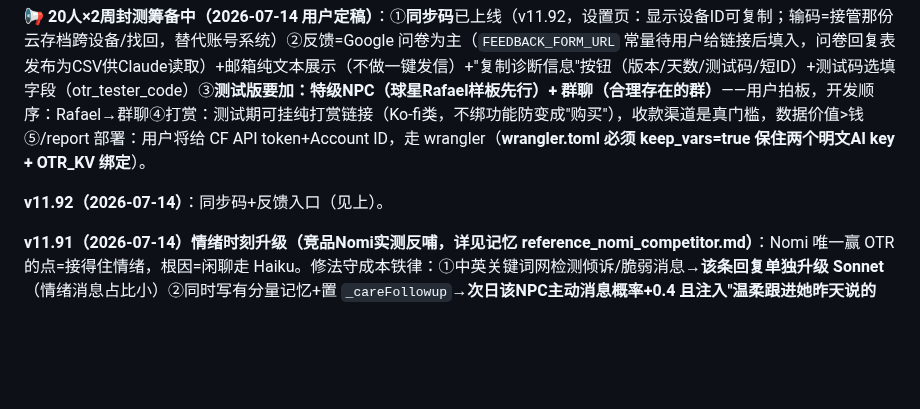
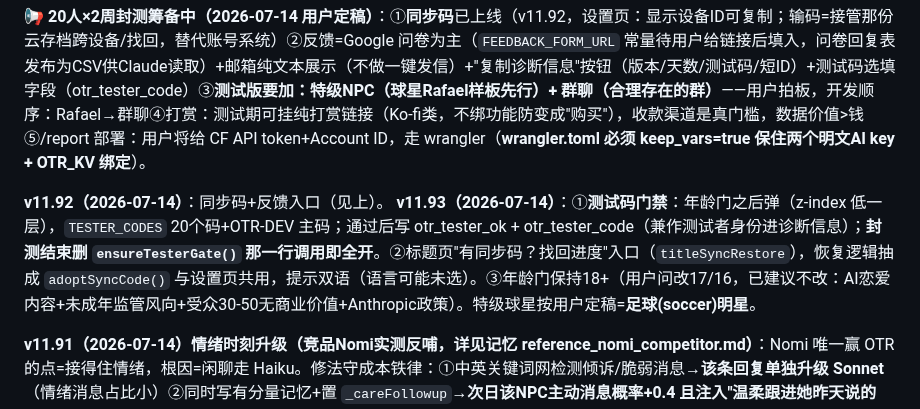
Before and after one commit to liziting2023-boop/off-the-record, a Markdown page: CLAUDE.md, the part around the change. Drawn GitHub-style; blank space fills up the shorter version.

Commit message:
docs: CLAUDE.md — v11.93 tester gate + title sync restore + decisions
Co-Authored-By: Claude Opus 4.8 <noreply@anthropic.com>

```diff
--- a/CLAUDE.md
+++ b/CLAUDE.md
@@ -24,6 +24,7 @@
 **📢 20人×2周封测筹备中（2026-07-14 用户定稿）**：①**同步码**已上线（v11.92，设置页：显示设备ID可复制；输码=接管那份云存档跨设备/找回，替代账号系统）②反馈=Google 问卷为主（`FEEDBACK_FORM_URL` 常量待用户给链接后填入，问卷回复表发布为CSV供Claude读取）+邮箱纯文本展示（不做一键发信）+"复制诊断信息"按钮（版本/天数/测试码/短ID）+测试码选填字段（otr_tester_code）③**测试版要加：特级NPC（球星Rafael样板先行）+ 群聊（合理存在的群）**——用户拍板，开发顺序：Rafael→群聊④打赏：测试期可挂纯打赏链接（Ko-fi类，不绑功能防变成"购买"），收款渠道是真门槛，数据价值>钱⑤/report 部署：用户将给 CF API token+Account ID，走 wrangler（**wrangler.toml 必须 keep_vars=true 保住两个明文AI key + OTR_KV 绑定**）。
 
 **v11.92（2026-07-14）**：同步码+反馈入口（见上）。
+**v11.93（2026-07-14）**：①**测试码门禁**：年龄门之后弹（z-index 低一层），`TESTER_CODES` 20个码+OTR-DEV 主码；通过后写 otr_tester_ok + otr_tester_code（兼作测试者身份进诊断信息）；**封测结束删 `ensureTesterGate()` 那一行调用即全开**。②标题页"有同步码？找回进度"入口（`titleSyncRestore`），恢复逻辑抽成 `adoptSyncCode()` 与设置页共用，提示双语（语言可能未选）。③年龄门保持18+（用户问改17/16，已建议不改：AI恋爱内容+未成年监管风向+受众30-50无商业价值+Anthropic政策）。特级球星按用户定稿=**足球(soccer)明星**。
 
 **v11.91（2026-07-14）情绪时刻升级（竞品Nomi实测反哺，详见记忆 reference_nomi_competitor.md）**：Nomi 唯一赢 OTR 的点=接得住情绪，根因=闲聊走 Haiku。修法守成本铁律：①中英关键词网检测倾诉/脆弱消息→**该条回复单独升级 Sonnet**（情绪消息占比小）②同时写有分量记忆+置 `_careFollowup`→**次日该NPC主动消息概率+0.4 且注入"温柔跟进她昨天说的事"**（Nomi从不主动，这是反打差异点）③EMPATHY OVERRIDE 追加正向 **ATTUNEMENT** 指南（说出情绪本名/共情合理化/停留陪伴/最多一个温柔开放问题；禁修复式安慰/"至少"式找亮点；跟随她的能量）。Nomi 其他情报：付费墙=第二伴侣（不掐核心情感循环）、群聊点头像才说话（我们自动接话可碾压）、永远在线（保持我们的作息"活人感"勿学）。
 
```
